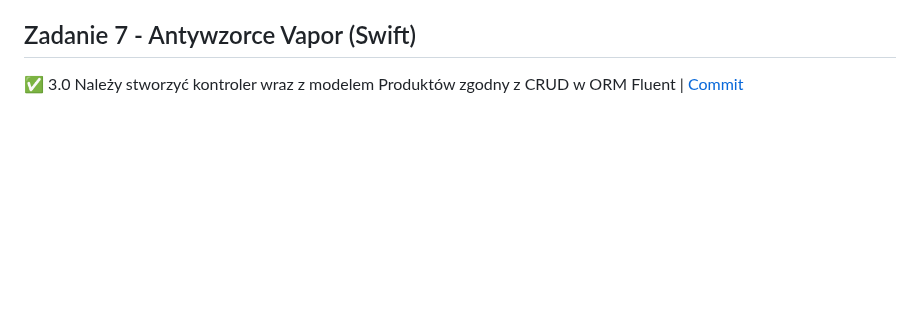
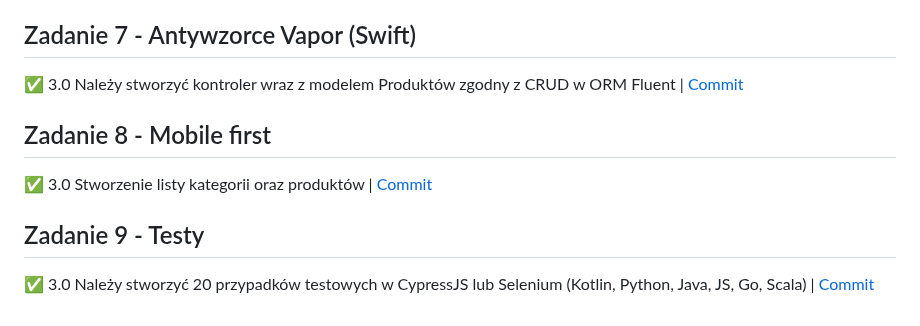
Before and after one commit to rabarbar15/projektowanie-obiektowe, a Markdown page: README.md, the part around the change. Drawn GitHub-style; blank space fills up the shorter version.

```diff
--- a/README.md
+++ b/README.md
@@ -35,3 +35,9 @@ Projects built during classes at Jagiellonian University
 
 ## Zadanie 7 - Antywzorce Vapor (Swift)
 ✅ 3.0 Należy stworzyć kontroler wraz z modelem Produktów zgodny z CRUD w ORM Fluent | [Commit](https://github.com/rabarbar15/projektowanie-obiektowe/commit/fbe7e6a8af728e1b3ca344204d5b7ddfa6a5b385)
+
+## Zadanie 8 - Mobile first
+✅ 3.0 Stworzenie listy kategorii oraz produktów | [Commit](https://github.com/rabarbar15/projektowanie-obiektowe/commit/ae0aa6717c437445a80ef579c3a6148eee13176d)
+
+## Zadanie 9 - Testy
+✅ 3.0 Należy stworzyć 20 przypadków testowych w CypressJS lub Selenium (Kotlin, Python, Java, JS, Go, Scala) | [Commit](https://github.com/rabarbar15/projektowanie-obiektowe/commit/4ef5c4ba8ec330700d76f10d109c5a5f39dc2768)
```
